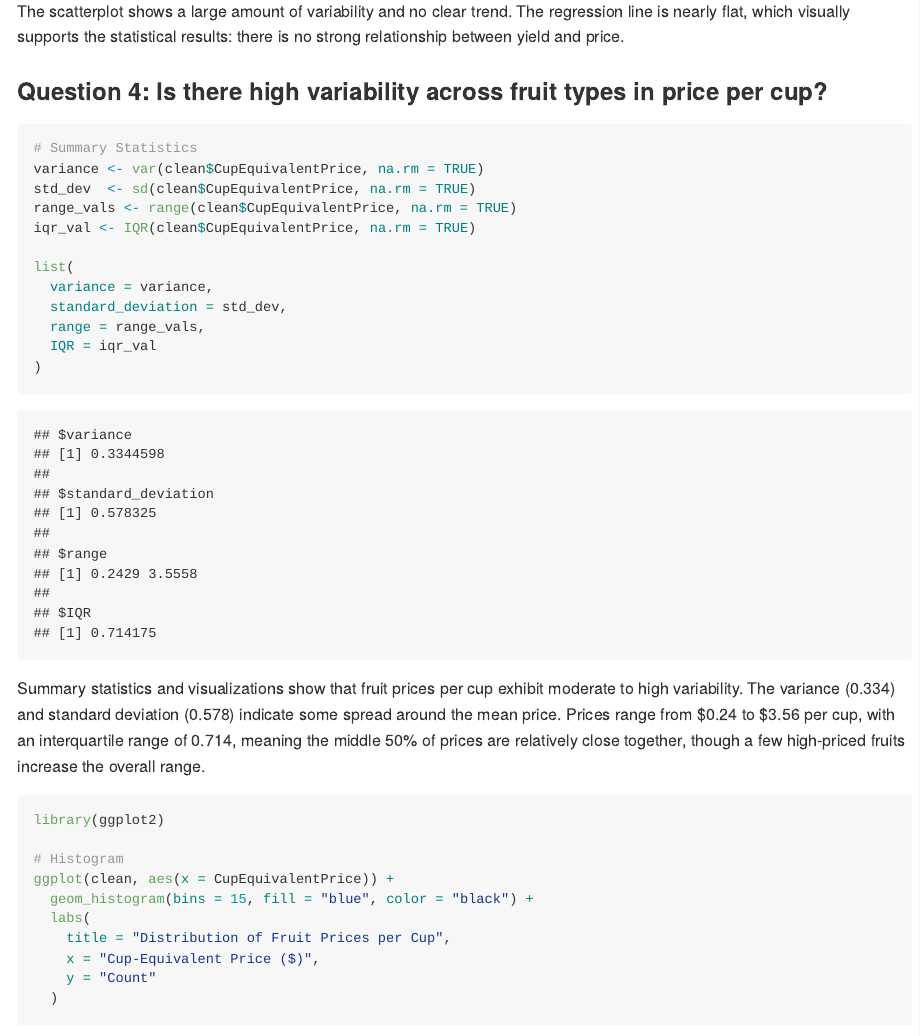
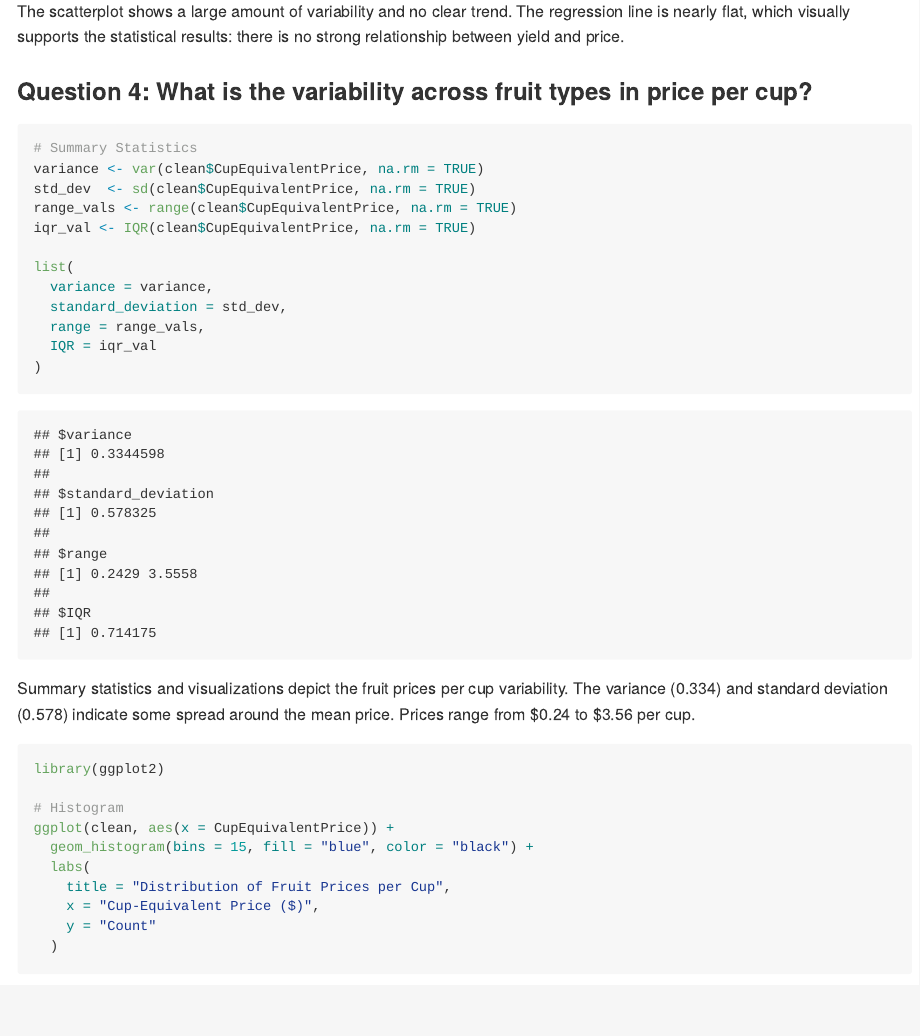
Before and after one commit to ssarahyao/DS-2020-Final-Project, an R Markdown document (README.Rmd): the page in a window 1100 px wide, from 14250 px down. Rendered offline with R 4.5, knitr and Pandoc, with nearby package versions; long lines of code are wrapped.

Commit message:
question 4 edits

````diff
--- a/README.Rmd
+++ b/README.Rmd
@@ -332,7 +332,7 @@ ggplot(clean, aes(x = Yield, y = CupEquivalentPrice)) +
 The scatterplot shows a large amount of variability and no clear trend. The regression line is nearly flat, which visually supports the statistical results: there is no strong relationship between yield and price.
 
 
-### Question 4: Is there high variability across fruit types in price per cup?
+### Question 4: What is the variability across fruit types in price per cup?
 
 ```{r}
 # Summary Statistics
@@ -349,7 +349,7 @@ list(
 )
 ```
 
-Summary statistics and visualizations show that fruit prices per cup exhibit moderate to high variability. The variance (0.334) and standard deviation (0.578) indicate some spread around the mean price. Prices range from $0.24 to $3.56 per cup, with an interquartile range of 0.714, meaning the middle 50% of prices are relatively close together, though a few high-priced fruits increase the overall range.
+Summary statistics and visualizations depict the fruit prices per cup variability. The variance (0.334) and standard deviation (0.578) indicate some spread around the mean price. Prices range from $0.24 to $3.56 per cup.
 
 ```{r}
 library(ggplot2)
````
